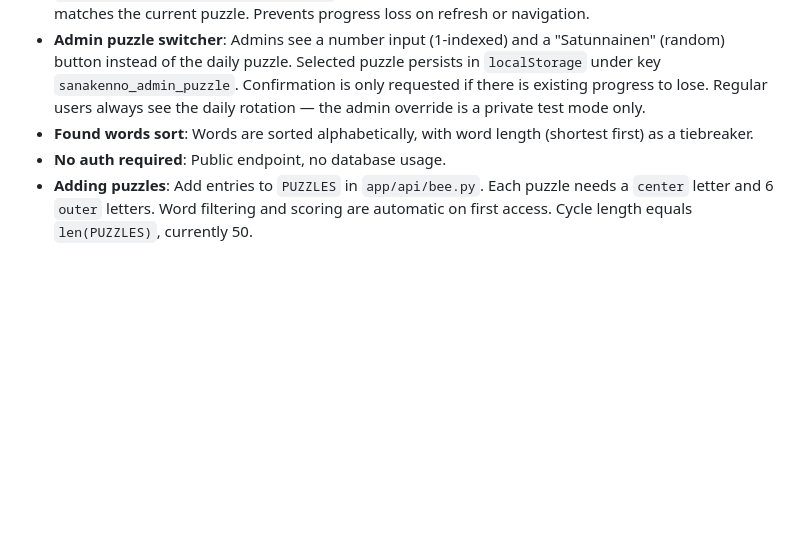
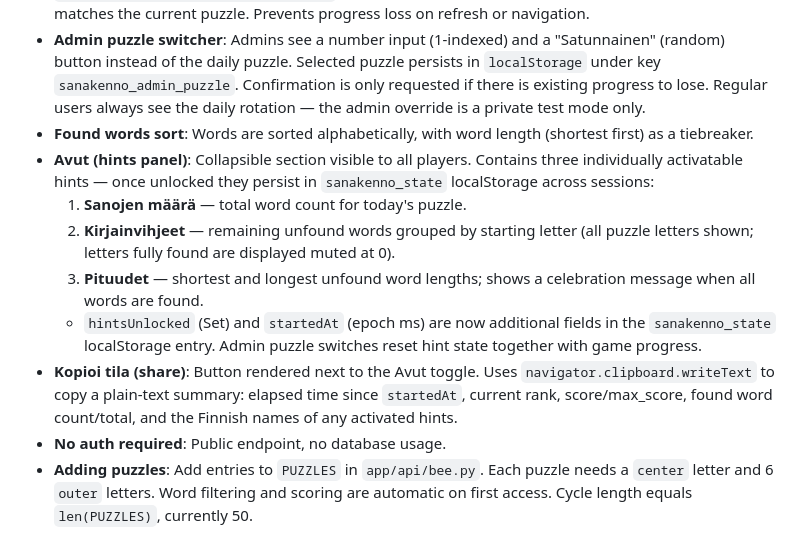
Before and after one commit to kvjanhun/web_kontissa, a Markdown page: CLAUDE.md, the part around the change. Drawn GitHub-style; blank space fills up the shorter version.

Commit message:
Update CLAUDE.md: document Avut hints panel and Kopioi tila share button
Co-Authored-By: Claude Sonnet 4.6 <noreply@anthropic.com>

```diff
--- a/CLAUDE.md
+++ b/CLAUDE.md
@@ -216,6 +216,12 @@ Public word game at `/sanakenno` (component `SanakennoPage.vue`). NYT Spelling B
 - **State persistence**: Found words and score are saved to `localStorage` under key `sanakenno_state` as `{puzzleNumber, foundWords[], score}`. Restored on page load when the stored puzzle number matches the current puzzle. Prevents progress loss on refresh or navigation.
 - **Admin puzzle switcher**: Admins see a number input (1-indexed) and a "Satunnainen" (random) button instead of the daily puzzle. Selected puzzle persists in `localStorage` under key `sanakenno_admin_puzzle`. Confirmation is only requested if there is existing progress to lose. Regular users always see the daily rotation — the admin override is a private test mode only.
 - **Found words sort**: Words are sorted alphabetically, with word length (shortest first) as a tiebreaker.
+- **Avut (hints panel)**: Collapsible section visible to all players. Contains three individually activatable hints — once unlocked they persist in `sanakenno_state` localStorage across sessions:
+  1. **Sanojen määrä** — total word count for today's puzzle.
+  2. **Kirjainvihjeet** — remaining unfound words grouped by starting letter (all puzzle letters shown; letters fully found are displayed muted at 0).
+  3. **Pituudet** — shortest and longest unfound word lengths; shows a celebration message when all words are found.
+  - `hintsUnlocked` (Set) and `startedAt` (epoch ms) are now additional fields in the `sanakenno_state` localStorage entry. Admin puzzle switches reset hint state together with game progress.
+- **Kopioi tila (share)**: Button rendered next to the Avut toggle. Uses `navigator.clipboard.writeText` to copy a plain-text summary: elapsed time since `startedAt`, current rank, score/max_score, found word count/total, and the Finnish names of any activated hints.
 - **No auth required**: Public endpoint, no database usage.
 - **Adding puzzles**: Add entries to `PUZZLES` in `app/api/bee.py`. Each puzzle needs a `center` letter and 6 `outer` letters. Word filtering and scoring are automatic on first access. Cycle length equals `len(PUZZLES)`, currently 50.
 
```
